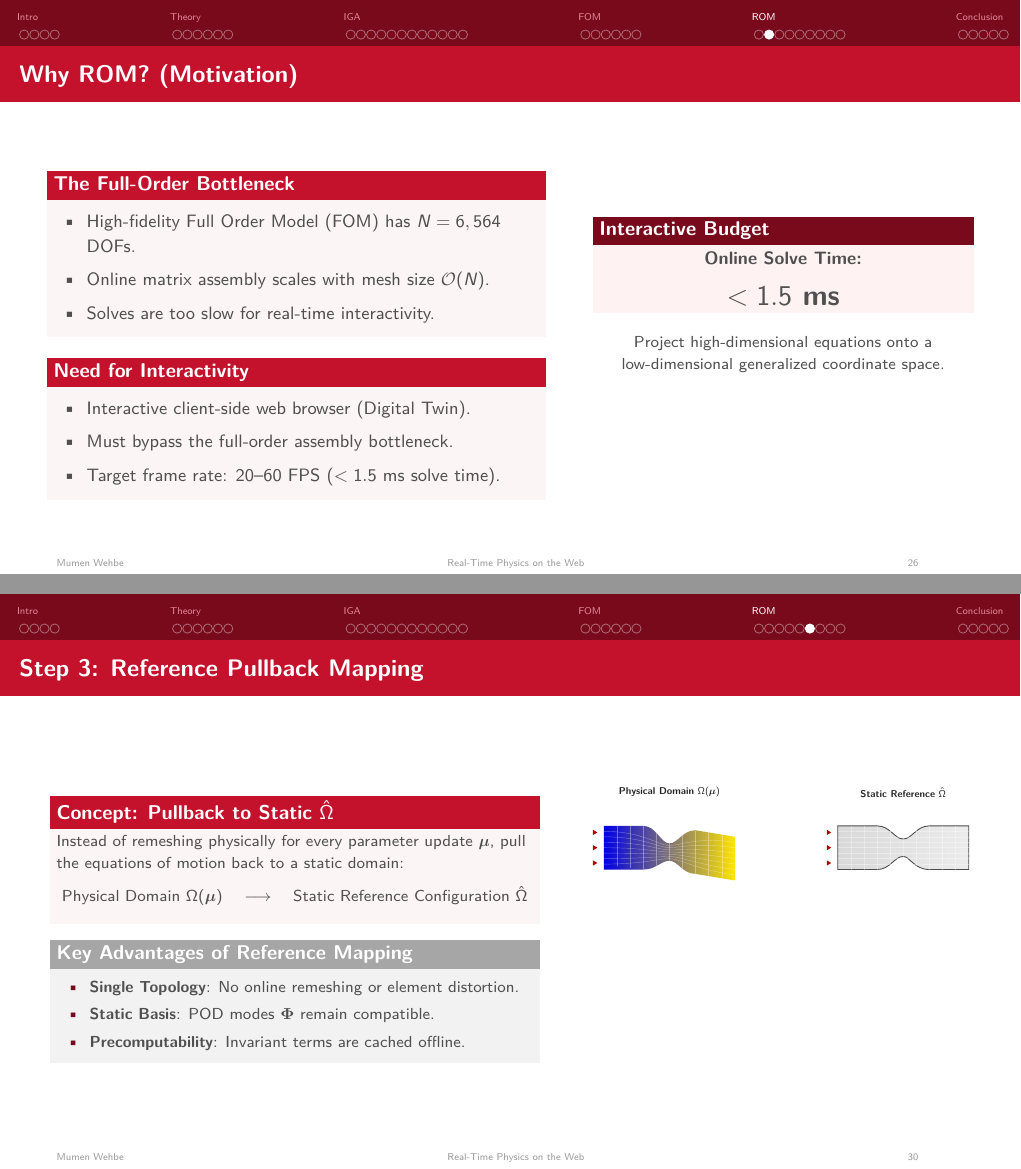
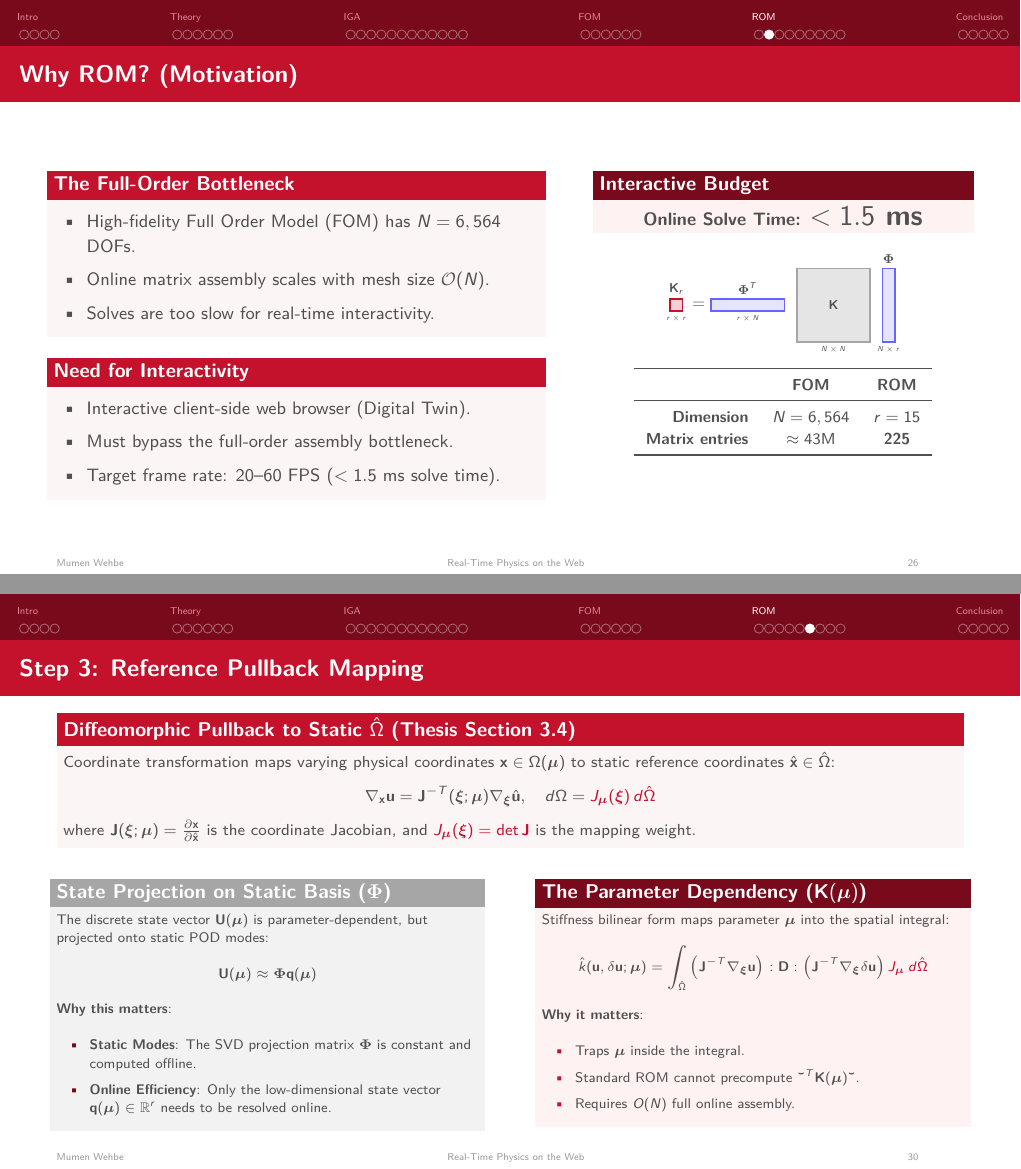
Before and after one commit to WEHBEMUMEN/internship_report, LaTeX slides (presentation/main.tex, which reads presentation/chapters/5_rom/index.tex): pages 32 and 36 of 44, joined at a grey line. Compiled offline with pdfLaTeX.

Commit message:
Update pullback mapping slides and thesis theory alignment

```diff
--- a/presentation/chapters/5_rom/index.tex
+++ b/presentation/chapters/5_rom/index.tex
@@ -25,16 +25,50 @@
     \end{column}
     \begin{column}{0.42\textwidth}
       \centering
-      \vspace{0.8cm}
       \begin{alertblock}{Interactive Budget}
         \centering
         \bfseries
-        Online Solve Time:\\
-        \Large $< 1.5\text{ ms}$
+        Online Solve Time: \Large $< 1.5\text{ ms}$
       \end{alertblock}
-      \vspace{0.2cm}
+
+      \vspace{0.25cm}
+      \centering
+      \begin{tikzpicture}[scale=0.72, every node/.style={transform shape}]
+        % Equation parts: K_r = Phi^T * K * Phi
+
+        % K_r (small red square)
+        \draw[fill=cnamred!20, draw=cnamred, thick] (0, 0.75) rectangle (0.30, 1.05);
+        \node[above] at (0.15, 1.05) {$\mathbf{K}_r$};
+        \node[below, font=\tiny] at (0.15, 0.75) {\bfseries $r \times r$};
+
+        % =
+        \node at (0.7, 0.9) {\large $=$};
+
+        % \Phi^T (horizontal blue rectangle)
+        \draw[fill=blue!10, draw=blue!60, thick] (1.0, 0.75) rectangle (2.8, 1.05);
+        \node[above] at (1.9, 1.05) {$\boldsymbol{\Phi}^T$};
+        \node[below, font=\tiny] at (1.9, 0.75) {\bfseries $r \times N$};
+
+        % K (large gray square)
+        \draw[fill=gray!20, draw=gray!70, thick] (3.1, 0) rectangle (4.9, 1.8) node[midway, font=\small] {$\mathbf{K}$};
+        \node[below, font=\tiny] at (4.0, 0) {\bfseries $N \times N$};
+
+        % \Phi (vertical blue rectangle)
+        \draw[fill=blue!10, draw=blue!60, thick] (5.2, 0) rectangle (5.5, 1.8);
+        \node[above] at (5.35, 1.8) {$\boldsymbol{\Phi}$};
+        \node[below, font=\tiny] at (5.35, 0) {\bfseries $N \times r$};
+      \end{tikzpicture}
+
+      \vspace{0.15cm}
       \footnotesize
-      Project high-dimensional equations onto a low-dimensional generalized coordinate space.
+      \begin{tabular}{rcc}
+        \toprule
+         & \textbf{FOM} & \textbf{ROM} \\
+        \midrule
+        \textbf{Dimension} & $N = 6,564$ & $r = 15$ \\
+        \textbf{Matrix entries} & $\approx 43\text{M}$ & $\mathbf{225}$ \\
+        \bottomrule
+      \end{tabular}
     \end{column}
   \end{columns}
 \end{frame}
@@ -185,82 +219,44 @@
 % ==========================================
 \begin{frame}{Step 3: Reference Pullback Mapping}
   \small
+  \begin{block}{Diffeomorphic Pullback to Static $\hat{\Omega}$ (Thesis Section 3.4)}
+    \footnotesize
+    Coordinate transformation maps varying physical coordinates $\vect{x} \in \Omega(\boldsymbol{\mu})$ to static reference coordinates $\hat{\vect{x}} \in \hat{\Omega}$:
+    \[
+      \nabla_{\vect{x}} \vect{u} = \mat{J}^{-T}(\boldsymbol{\xi}; \boldsymbol{\mu}) \nabla_{\boldsymbol{\xi}} \hat{\vect{u}}, \quad d\Omega = \color{cnamred}{J_{\boldsymbol{\mu}}(\boldsymbol{\xi})} \, d\hat{\Omega}
+    \]
+    where $\mat{J}(\boldsymbol{\xi}; \boldsymbol{\mu}) = \frac{\partial \vect{x}}{\partial \hat{\vect{x}}}$ is the coordinate Jacobian, and $\color{cnamred}{J_{\boldsymbol{\mu}}(\boldsymbol{\xi}) = \det\mat{J}}$ is the mapping weight.
+  \end{block}
+
   \begin{columns}[T]
-    \begin{column}{0.54\textwidth}
-      \begin{block}{Concept: Pullback to Static $\hat{\Omega}$}
-        \footnotesize
-        Instead of remeshing physically for every parameter update $\boldsymbol{\mu}$, pull the equations of motion back to a static domain:
+    \begin{column}{0.48\textwidth}
+      \begin{exampleblock}{State Projection on Static Basis ($\boldsymbol{\Phi}$)}
+        \scriptsize
+        The discrete state vector $\vect{U}(\boldsymbol{\mu})$ is parameter-dependent, but projected onto static POD modes:
         \[
-          \text{Physical Domain } \Omega(\boldsymbol{\mu}) \quad \longrightarrow \quad \text{Static Reference Configuration } \hat{\Omega}
+          \vect{U}(\boldsymbol{\mu}) \approx \boldsymbol{\Phi} \vect{q}(\boldsymbol{\mu})
         \]
-      \end{block}
-      \begin{exampleblock}{Key Advantages of Reference Mapping}
-        \footnotesize
+        \textbf{Why this matters}:
         \begin{itemize}
-          \setlength{\itemsep}{1pt}
-          \item \textbf{Single Topology}: No online remeshing or element distortion.
-          \item \textbf{Static Basis}: POD modes $\boldsymbol{\Phi}$ remain compatible.
-          \item \textbf{Precomputability}: Invariant terms are cached offline.
+          \item \textbf{Static Modes}: The SVD projection matrix $\boldsymbol{\Phi}$ is constant and computed offline.
+          \item \textbf{Online Efficiency}: Only the low-dimensional state vector $\vect{q}(\boldsymbol{\mu}) \in \mathbb{R}^r$ needs to be resolved online.
         \end{itemize}
       \end{exampleblock}
     \end{column}
-    \begin{column}{0.42\textwidth}
-      \centering
-      \scalebox{0.55}{
-      \begin{tikzpicture}[scale=1.0, >=stealth]
-          % --- LEFT VIEWPORT: DEFORMED PHYSICAL DOMAIN ---
-          \begin{scope}[xshift=-3.75cm, yshift=0cm, scale=0.7]
-              \node[above=0.8cm, font=\small\bfseries\sffamily, text=black!85] at (0, 1.0) {Physical Domain $\Omega(\boldsymbol{\mu})$};
-
-              \foreach \y in {-0.7, 0, 0.7} {
-                  \fill[red!70!black] (-3.3, \y) -- (-3.5, \y+0.12) -- (-3.5, \y-0.12) -- cycle;
-              }
-
-              \shade[left color=blue!90!black, middle color=cyan!80, right color=yellow!80!orange]
-              (-3, -1) -- (-1.2, -1)
-              .. controls (-0.6, -1.0) and (-0.4, -0.6) .. (0, -0.6)
-              .. controls (0.4, -0.6) and (0.6, -1.2) .. (1.2, -1.2)
-              -- (3, -1.5) -- (3, 0.5) -- (1.2, 0.8)
-              .. controls (0.6, 0.8) and (0.4, 0.2) .. (0, 0.2)
-              .. controls (-0.4, 0.2) and (-0.6, 1.0) .. (-1.2, 1.0)
-              -- (-3, 1) -- cycle;
-
-              \foreach \y in {-0.75, -0.5, -0.25, 0, 0.25, 0.5, 0.75} {
-                  \draw[white, opacity=0.35, thin] (-3, \y)
-                  .. controls (-1.2, \y) and (-0.5, \y*0.4 - 0.2) .. (0, \y*0.4 - 0.2)
-                  .. controls (0.5, \y*0.4 - 0.2) and (1.2, \y - 0.25) .. (3, \y - 0.5);
-              }
-              \foreach \x in {-2.4, -1.8, -1.2, -0.6, 0, 0.6, 1.2, 1.8, 2.4} {
-                  \draw[white, opacity=0.35, thin] (\x, -1.1 - 0.1*\x) -- (\x, 0.9 - 0.1*\x);
-              }
-          \end{scope}
-
-          % --- RIGHT VIEWPORT: STATIC REFERENCE PULLBACK ---
-          \begin{scope}[xshift=3.75cm, yshift=0cm, scale=0.7]
-              \node[above=0.8cm, font=\small\bfseries\sffamily, text=black!85] at (0, 1.0) {Static Reference $\hat{\Omega}$};
-
-              \foreach \y in {-0.7, 0, 0.7} {
-                  \fill[red!70!black] (-3.3, \y) -- (-3.5, \y+0.12) -- (-3.5, \y-0.12) -- cycle;
-              }
-
-              \shade[left color=gray!30, right color=gray!15, draw=black!70, thick]
-              (-3, -1) -- (-1.2, -1)
-              .. controls (-0.6, -1.0) and (-0.4, -0.4) .. (0, -0.4)
-              .. controls (0.3, -0.4) and (0.5, -1.0) .. (1.2, -1.0)
-              -- (3, -1.0) -- (3, 1.0) -- (1.2, 1.0)
-              .. controls (0.6, 1.0) and (0.4, 0.4) .. (0, 0.4)
-              .. controls (-0.4, 0.4) and (-0.6, 1.0) .. (-1.2, 1.0)
-              -- (-3, 1.0) -- cycle;
-
-              \foreach \y in {-0.75, -0.5, -0.25, 0, 0.25, 0.5, 0.75} {
-                  \draw[white, opacity=0.35, thin] (-3, \y) -- (3, \y);
-              }
-              \foreach \x in {-2.4, -1.8, -1.2, -0.6, 0, 0.6, 1.2, 1.8, 2.4} {
-                  \draw[white, opacity=0.35, thin] (\x, -1.0) -- (\x, 1.0);
-              }
-          \end{scope}
-      \end{tikzpicture}
-      }
+    \begin{column}{0.48\textwidth}
+      \begin{alertblock}{The Parameter Dependency ($\mat{K}(\boldsymbol{\mu})$)}
+        \scriptsize
+        Stiffness bilinear form maps parameter $\boldsymbol{\mu}$ into the spatial integral:
+        \[
+          \hat{k}(\vect{u}, \delta\vect{u}; \boldsymbol{\mu}) = \int_{\hat{\Omega}} \left(\mat{J}^{-T} \nabla_{\boldsymbol{\xi}}\vect{u}\right) : \mat{D} : \left(\mat{J}^{-T} \nabla_{\boldsymbol{\xi}}\delta\vect{u}\right) \color{cnamred}{J_{\boldsymbol{\mu}}} \, d\hat{\Omega}
+        \]
+        \textbf{Why it matters}:
+        \begin{itemize}
+          \item Traps $\boldsymbol{\mu}$ inside the integral.
+          \item Standard ROM cannot precompute $\mat{\Phi}^T \mat{K}(\boldsymbol{\mu})\mat{\Phi}$.
+          \item Requires $O(N)$ full online assembly.
+        \end{itemize}
+      \end{alertblock}
     \end{column}
   \end{columns}
 \end{frame}
--- a/presentation/main.tex
+++ b/presentation/main.tex
@@ -122,11 +122,14 @@
 % ─── Geometry Scaling (Make pages slightly bigger) ───────────────────────────
 \geometry{paperwidth=18cm, paperheight=10.125cm}
 
+\setbeamercolor{footline}{fg=gray!80, bg=white}
+
 % ─── Footline (Author Name, Title, and Slide Number) ─────────────────────────
 \setbeamertemplate{footline}{%
   \ifnum\insertframenumber>1
+    \leavevmode%
     \begin{beamercolorbox}[wd=\paperwidth,ht=2.5ex,dp=1ex,leftskip=1cm,rightskip=1.8cm]{footline}%
-      \usebeamerfont{author in head/foot}\color{gray!80}%
+      \usebeamerfont{author in head/foot}%
       Mumen Wehbe \hfill Real-Time Physics on the Web \hfill \insertframenumber%
     \end{beamercolorbox}%
     \vskip0.8ex%
```
Also changed, not shown: presentation/chapters/1_introduction/index.tex (+1 -1 lines), presentation/chapters/2_theory/index.tex (+8 -8 lines), thesis/chapters/0_frontmatter/nomenclature.tex (+1 -1 lines), thesis/chapters/1_introduction/index.tex (+1 -1 lines), thesis/chapters/2_theory/index.tex (+17 -17 lines), thesis/chapters/3_discretization/index.tex (+1 -1 lines), thesis/chapters/4_simulation/index.tex (+3 -3 lines), thesis/chapters/5_rom/index.tex (+8 -8 lines), presentation/chapters/5_rom/index.tex (2 more changed lines).
